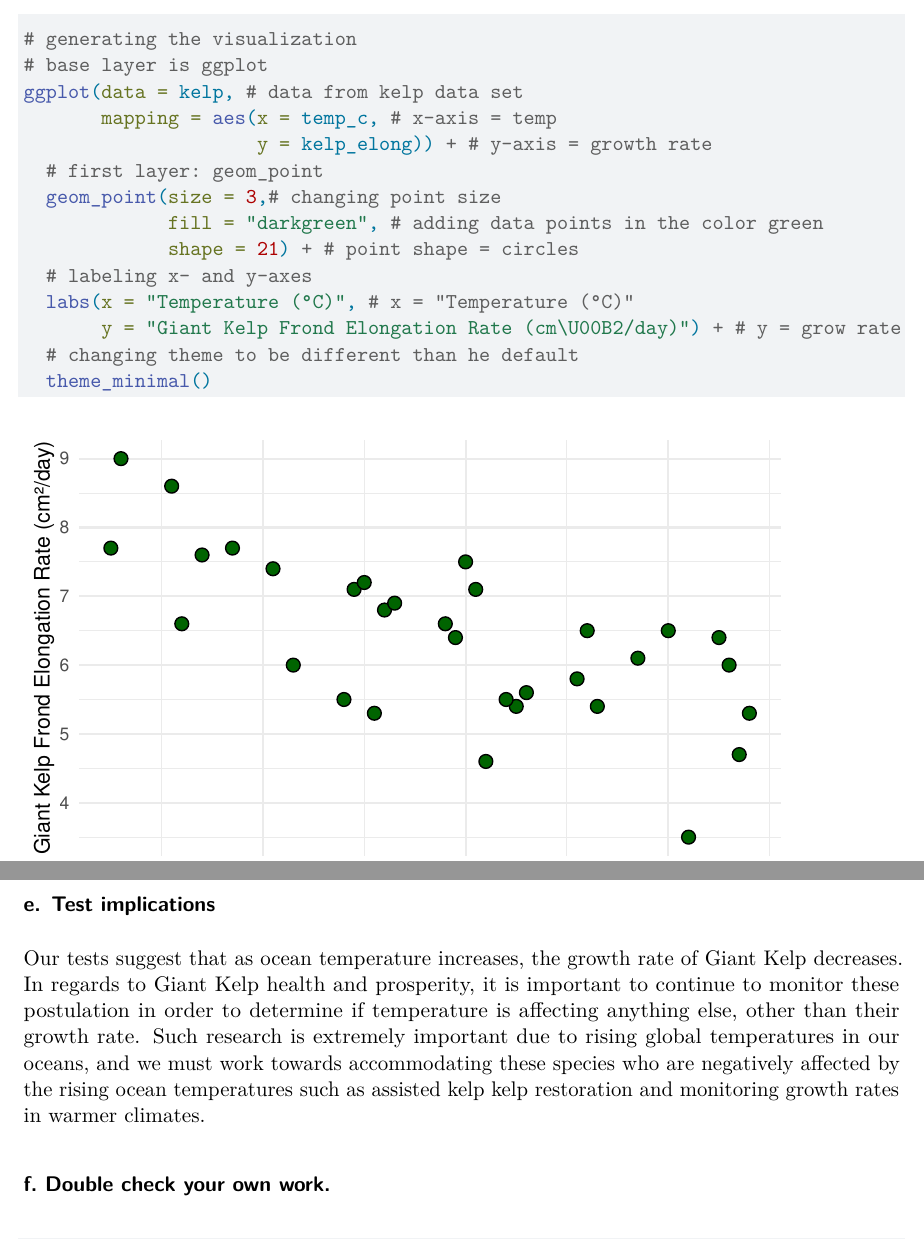
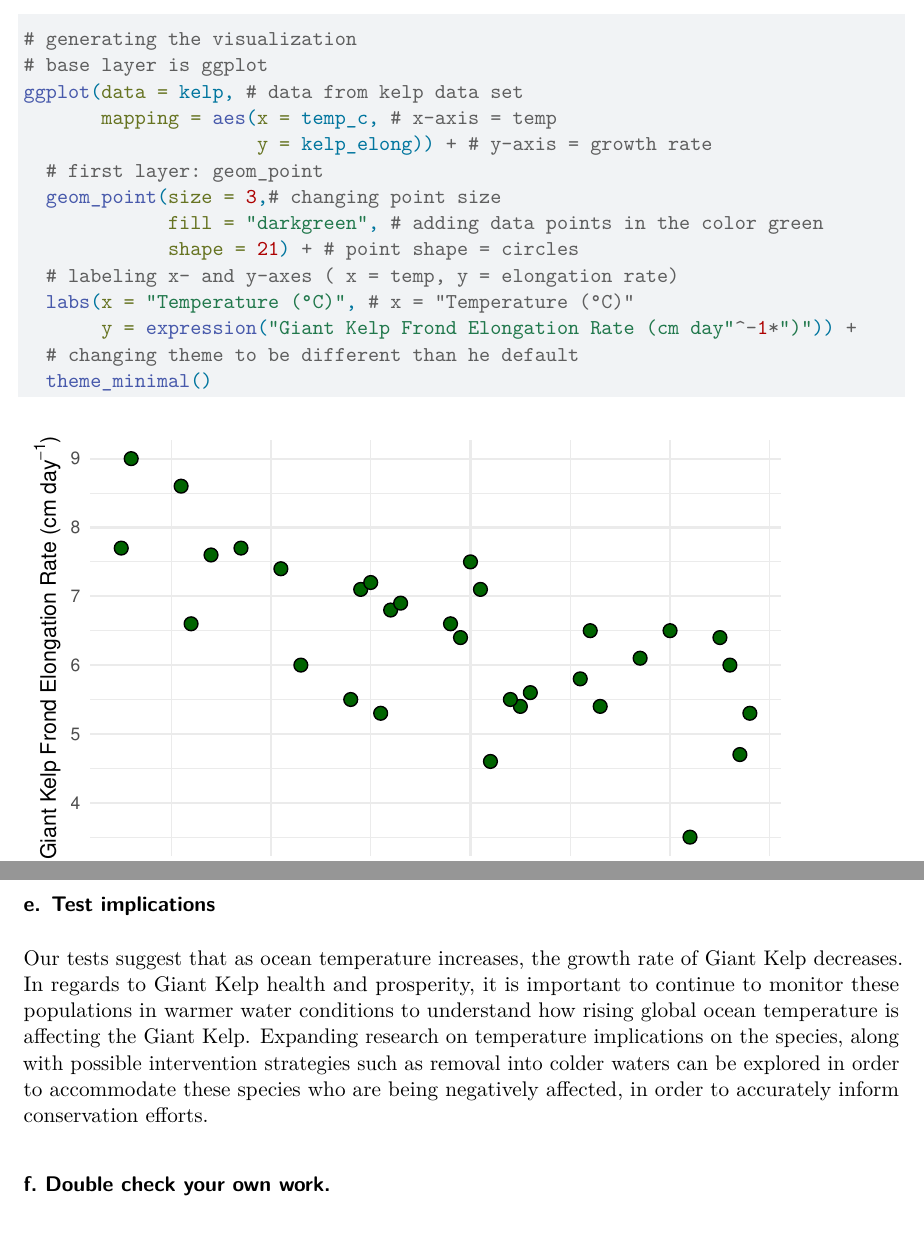
Before and after one commit to themilamatich/ENVS-193DS_homework-03, a Quarto document (homework-03.qmd): two parts of pages 2 and 4 of 10, joined at a grey line, cut so that both start at the same text. Rendered offline with R 4.5, knitr and Pandoc in place of Quarto, then LaTeX, with nearby package versions; code that draws random numbers runs with fixed seeds of ours; column names are cleaned by a stand-in for the janitor package.

Commit message:
more specific edits such as grammar and formatting issues

````diff
--- a/homework-03.qmd
+++ b/homework-03.qmd
@@ -51,9 +51,9 @@ ggplot(data = kelp, # data from kelp data set
   geom_point(size = 3,# changing point size
              fill = "darkgreen", # adding data points in the color green
              shape = 21) + # point shape = circles
-  # labeling x- and y-axes
+  # labeling x- and y-axes ( x = temp, y = elongation rate)
   labs(x = "Temperature (°C)", # x = "Temperature (°C)"
-       y = "Giant Kelp Frond Elongation Rate (cm\U00B2/day)") + # y = grow rate
+       y = expression("Giant Kelp Frond Elongation Rate (cm day"^-1*")")) +
   # changing theme to be different than he default
   theme_minimal()
 ```
@@ -90,7 +90,7 @@ To evaluate the strength of the relationship between temperature and giant kelp
 
 ### e. Test implications
 
-Our tests suggest that as ocean temperature increases, the growth rate of Giant Kelp decreases. In regards to Giant Kelp health and prosperity, it is important to continue to monitor these postulation in order to determine if temperature is affecting anything else, other than their growth rate. Such research is extremely important due to rising global temperatures in our oceans, and we must work towards accommodating these species who are negatively affected by the rising ocean temperatures such as assisted kelp kelp restoration and monitoring growth rates in warmer climates.
+Our tests suggest that as ocean temperature increases, the growth rate of Giant Kelp decreases. In regards to Giant Kelp health and prosperity, it is important to continue to monitor these populations in warmer water conditions to understand how rising global ocean temperature is affecting the Giant Kelp. Expanding research on temperature implications on the species, along with possible intervention strategies such as removal into colder waters can be explored in order to accommodate these species who are being negatively affected, in order to accurately inform conservation efforts.
 
 ### f. Double check your own work.
 
````
Also changed, not shown: homework-03.qmd (4 more changed lines).
